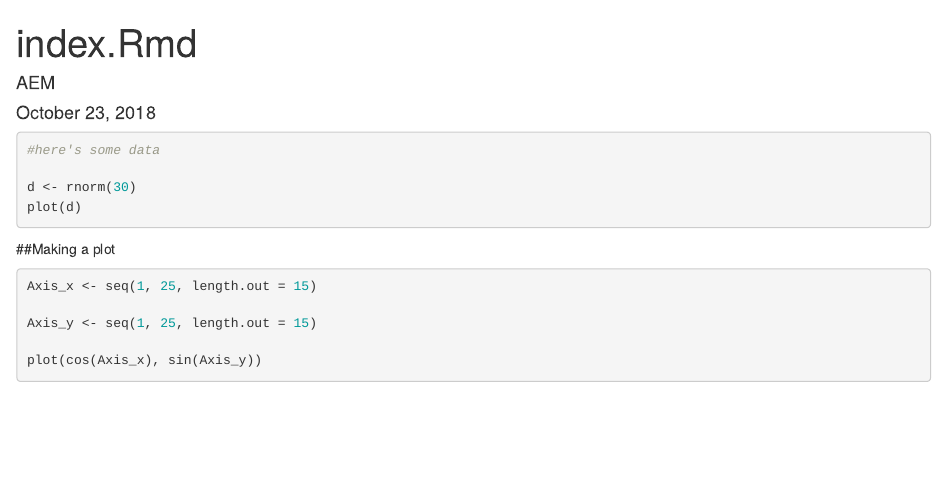
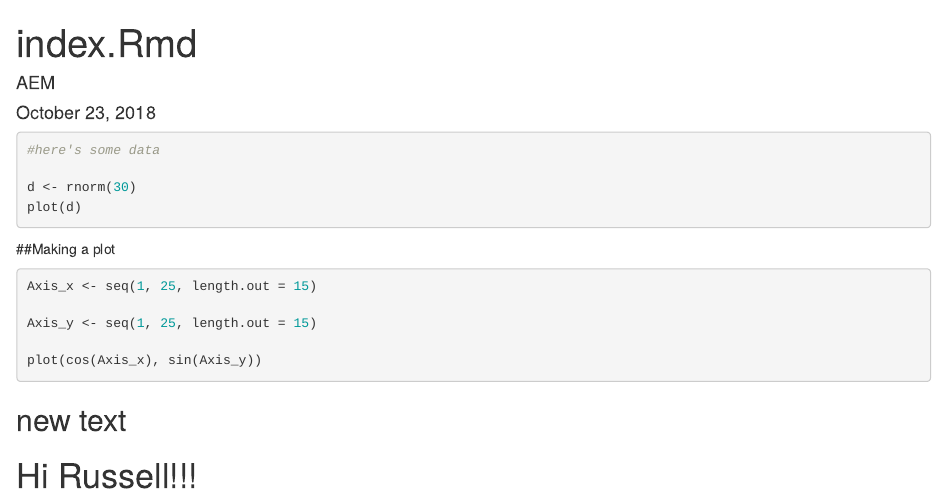
Before and after one commit to aem909/collab_whoi, an R Markdown document (index.Rmd): the page in a window 1100 px wide, from its top. Rendered offline with R 4.5, knitr and Pandoc, with nearby package versions; the code chunks are not run, so their results and figures are left out.

Commit message:
Updating text

````diff
--- a/index.Rmd
+++ b/index.Rmd
@@ -30,3 +30,6 @@ plot(cos(Axis_x), sin(Axis_y))
 
 
 ```
+
+## new text
+# Hi Russell!!!
````
Also changed, not shown: index.html.
